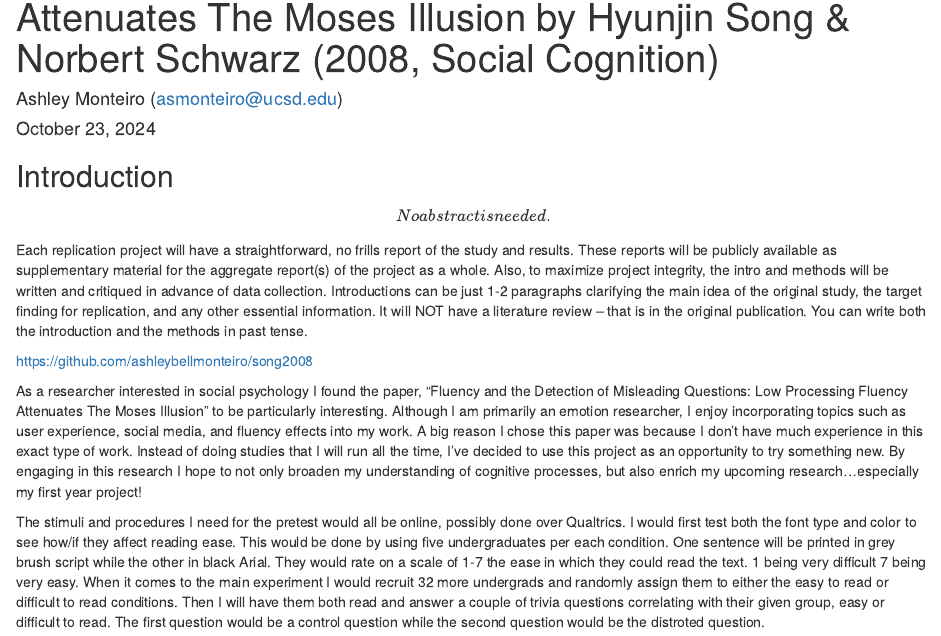
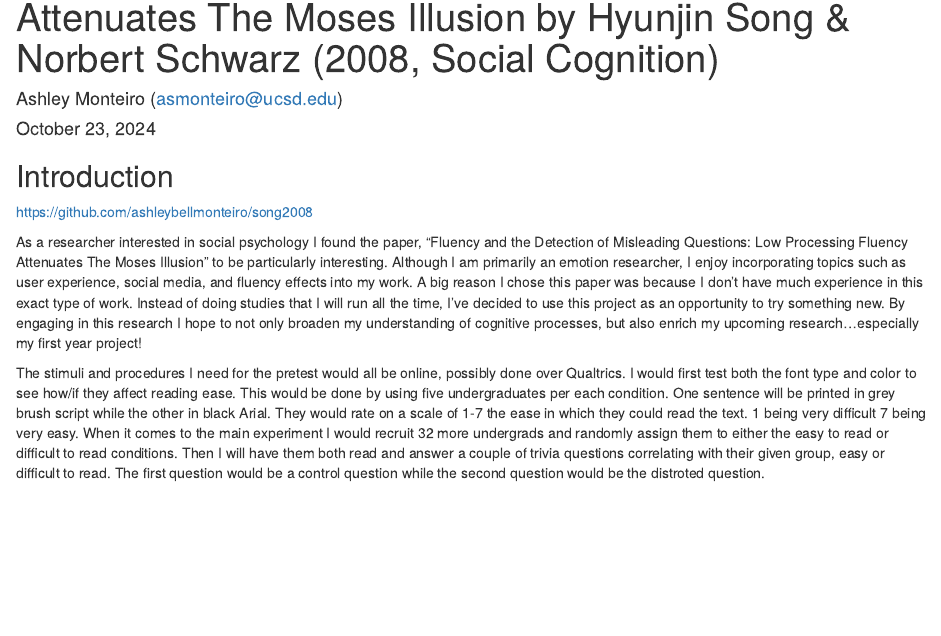
Before and after one commit to ashleybellmonteiro/song2008, an R Markdown document (Replication Report Template Ashley .rmd): the page in a window 1100 px wide, from 110 px down. Rendered offline with R 4.5, knitr and Pandoc, with nearby package versions.

Commit message:
project report due Oct29

```diff
--- a/Replication Report Template Ashley .rmd
+++ b/Replication Report Template Ashley .rmd
@@ -15,8 +15,6 @@ knitr::opts_chunk$set(echo = TRUE)
 <!-- Replication reports should all use this template to standardize reporting across projects.  These reports will be public supplementary materials that accompany the summary report(s) of the aggregate results. -->
 
 ## Introduction
-
-\[No abstract is needed.\] Each replication project will have a straightforward, no frills report of the study and results. These reports will be publicly available as supplementary material for the aggregate report(s) of the project as a whole. Also, to maximize project integrity, the intro and methods will be written and critiqued in advance of data collection. Introductions can be just 1-2 paragraphs clarifying the main idea of the original study, the target finding for replication, and any other essential information. It will NOT have a literature review -- that is in the original publication. You can write both the introduction and the methods in past tense.
 
 https://github.com/ashleybellmonteiro/song2008
 
```
